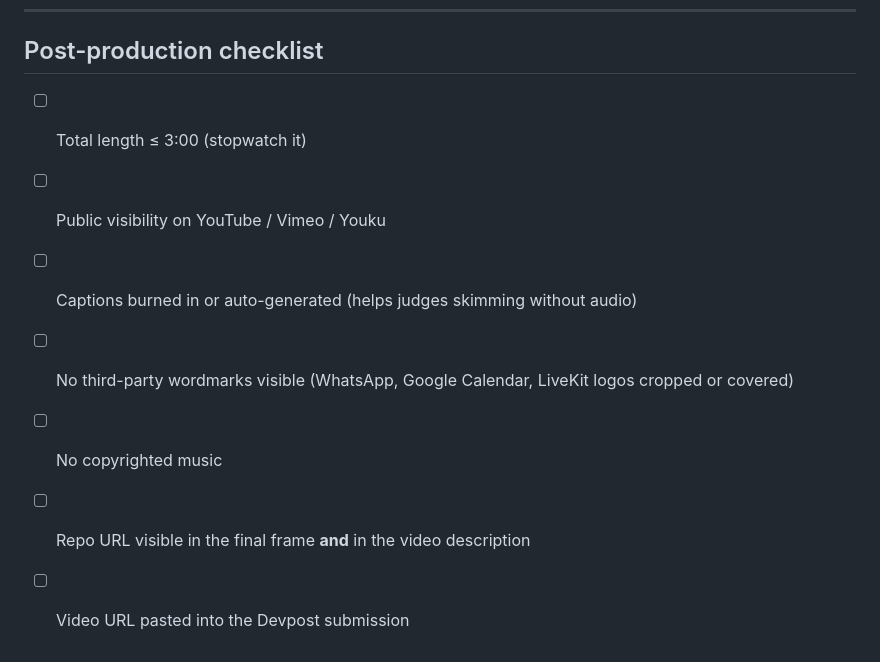
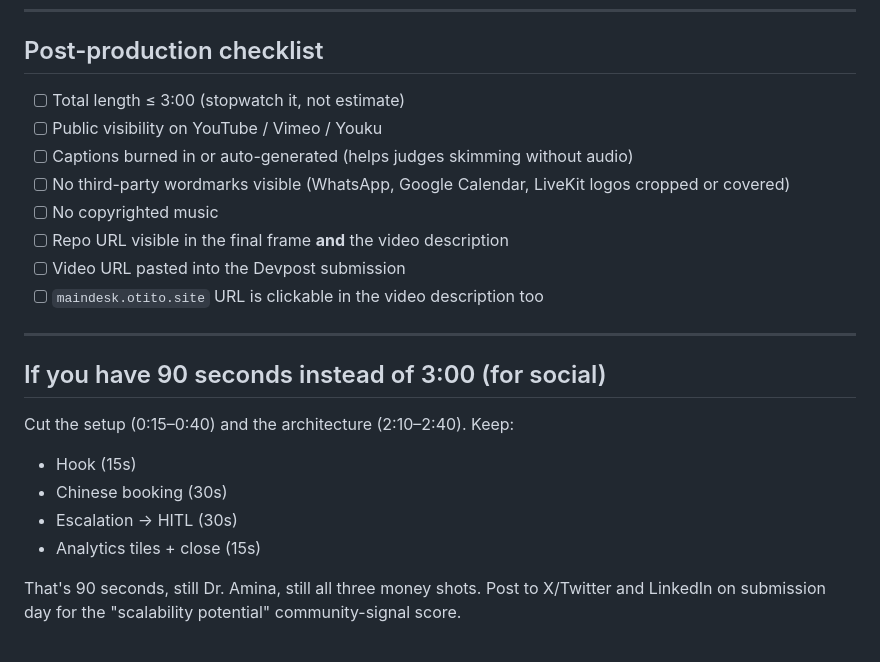
Before and after one commit to Otitodev/Maindesk, a Markdown page: docs/DEMO_SCRIPT.md, the part around one of its changes. Rendered like a GitHub page.

```diff
--- a/docs/DEMO_SCRIPT.md
+++ b/docs/DEMO_SCRIPT.md
@@ -105,10 +142,23 @@
 
 ## Post-production checklist
 
-- [ ] Total length ≤ 3:00 (stopwatch it)
+- [ ] Total length ≤ 3:00 (stopwatch it, not estimate)
 - [ ] Public visibility on YouTube / Vimeo / Youku
 - [ ] Captions burned in or auto-generated (helps judges skimming without audio)
 - [ ] No third-party wordmarks visible (WhatsApp, Google Calendar, LiveKit logos cropped or covered)
 - [ ] No copyrighted music
-- [ ] Repo URL visible in the final frame **and** in the video description
+- [ ] Repo URL visible in the final frame **and** the video description
 - [ ] Video URL pasted into the Devpost submission
+- [ ] `maindesk.otito.site` URL is clickable in the video description too
+
+---
+
+## If you have 90 seconds instead of 3:00 (for social)
+
+Cut the setup (0:15–0:40) and the architecture (2:10–2:40). Keep:
+- Hook (15s)
+- Chinese booking (30s)
+- Escalation → HITL (30s)
+- Analytics tiles + close (15s)
+
+That's 90 seconds, still Dr. Amina, still all three money shots. Post to X/Twitter and LinkedIn on submission day for the "scalability potential" community-signal score.
```
Also changed, not shown: other parts of docs/DEMO_SCRIPT.md (+88 -51 lines).
